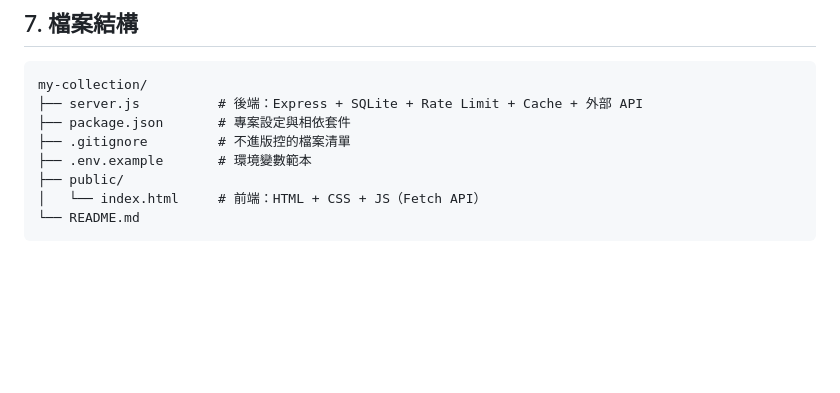
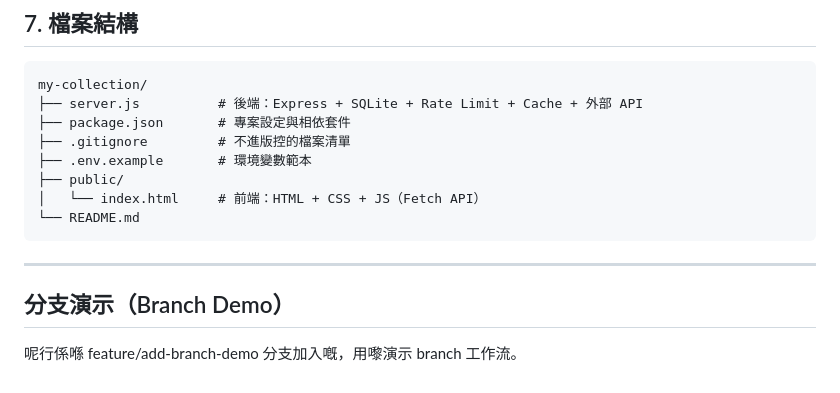
Before and after one commit to TimHo049/my-collection, a Markdown page: README.md, the part around the change. Drawn GitHub-style; blank space fills up the shorter version.

Commit message:
docs: 新增分支演示說明到 README

````diff
--- a/README.md
+++ b/README.md
@@ -151,3 +151,9 @@ my-collection/
 │   └── index.html     # 前端：HTML + CSS + JS（Fetch API）
 └── README.md
 ```
+
+---
+
+## 分支演示（Branch Demo）
+
+呢行係喺 feature/add-branch-demo 分支加入嘅，用嚟演示 branch 工作流。
````
